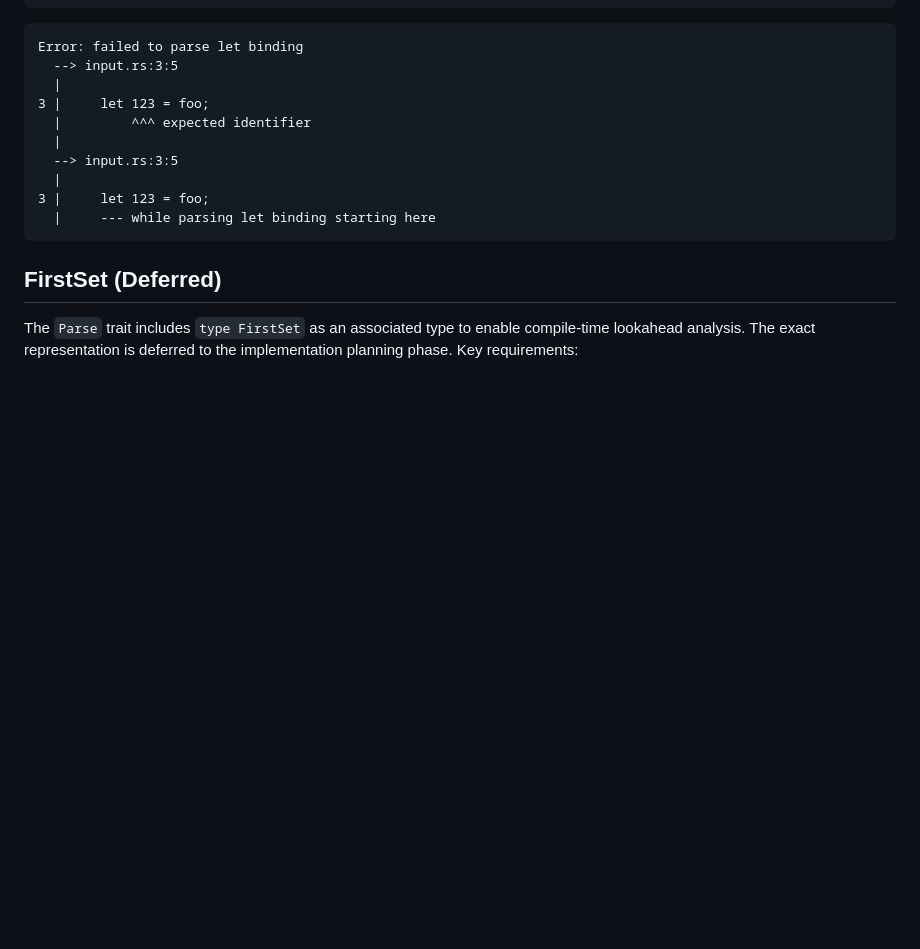
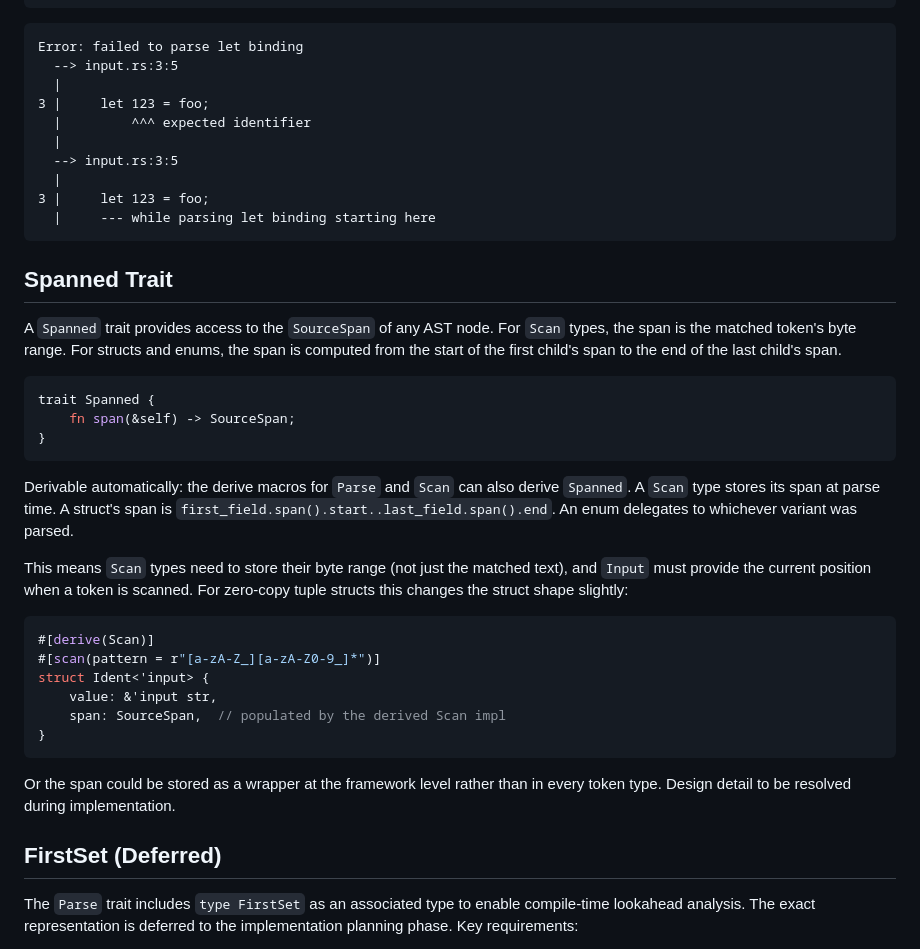
Before and after one commit to freshtonic/recursa, a Markdown page: docs/plans/2026-04-08-recursa-design.md, the part around the change. Drawn GitHub-style; blank space fills up the shorter version.

Commit message:
Add Spanned trait to design doc
Spanned provides SourceSpan access for any AST node, derivable
automatically from child spans. Scan types store their byte range,
structs span first-to-last field, enums delegate to their variant.

````diff
--- a/docs/plans/2026-04-08-recursa-design.md
+++ b/docs/plans/2026-04-08-recursa-design.md
@@ -302,6 +302,31 @@ Error: failed to parse let binding
   |     --- while parsing let binding starting here
 ```
 
+## Spanned Trait
+
+A `Spanned` trait provides access to the `SourceSpan` of any AST node. For `Scan` types, the span is the matched token's byte range. For structs and enums, the span is computed from the start of the first child's span to the end of the last child's span.
+
+```rust
+trait Spanned {
+    fn span(&self) -> SourceSpan;
+}
+```
+
+Derivable automatically: the derive macros for `Parse` and `Scan` can also derive `Spanned`. A `Scan` type stores its span at parse time. A struct's span is `first_field.span().start..last_field.span().end`. An enum delegates to whichever variant was parsed.
+
+This means `Scan` types need to store their byte range (not just the matched text), and `Input` must provide the current position when a token is scanned. For zero-copy tuple structs this changes the struct shape slightly:
+
+```rust
+#[derive(Scan)]
+#[scan(pattern = r"[a-zA-Z_][a-zA-Z0-9_]*")]
+struct Ident<'input> {
+    value: &'input str,
+    span: SourceSpan,  // populated by the derived Scan impl
+}
+```
+
+Or the span could be stored as a wrapper at the framework level rather than in every token type. Design detail to be resolved during implementation.
+
 ## FirstSet (Deferred)
 
 The `Parse` trait includes `type FirstSet` as an associated type to enable compile-time lookahead analysis. The exact representation is deferred to the implementation planning phase. Key requirements:
````
